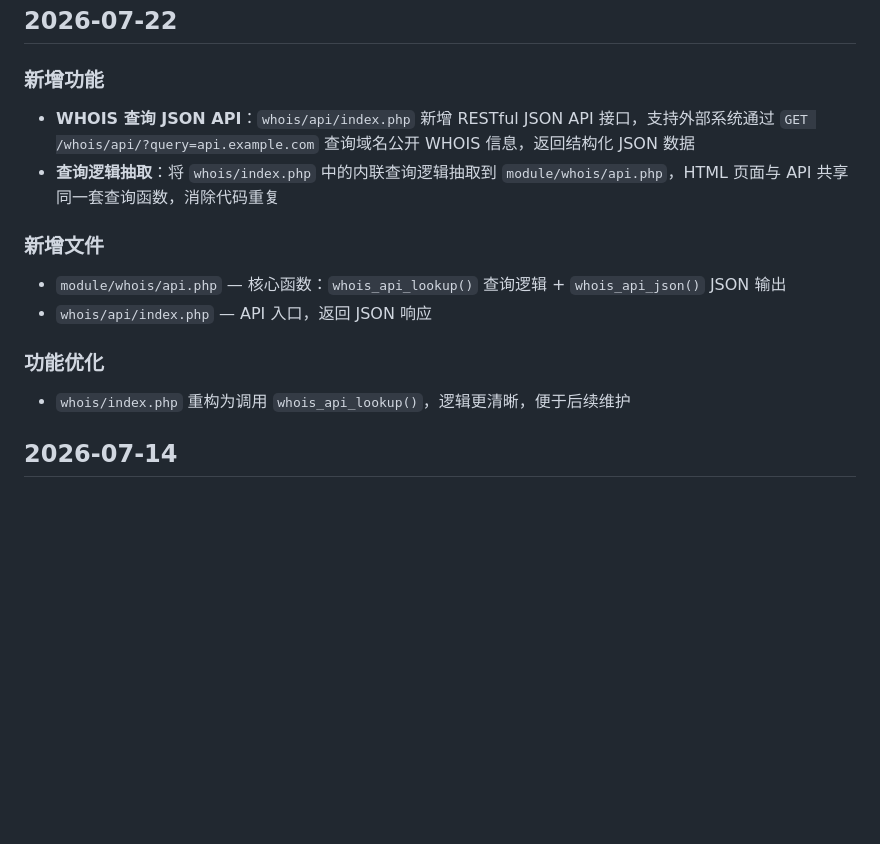
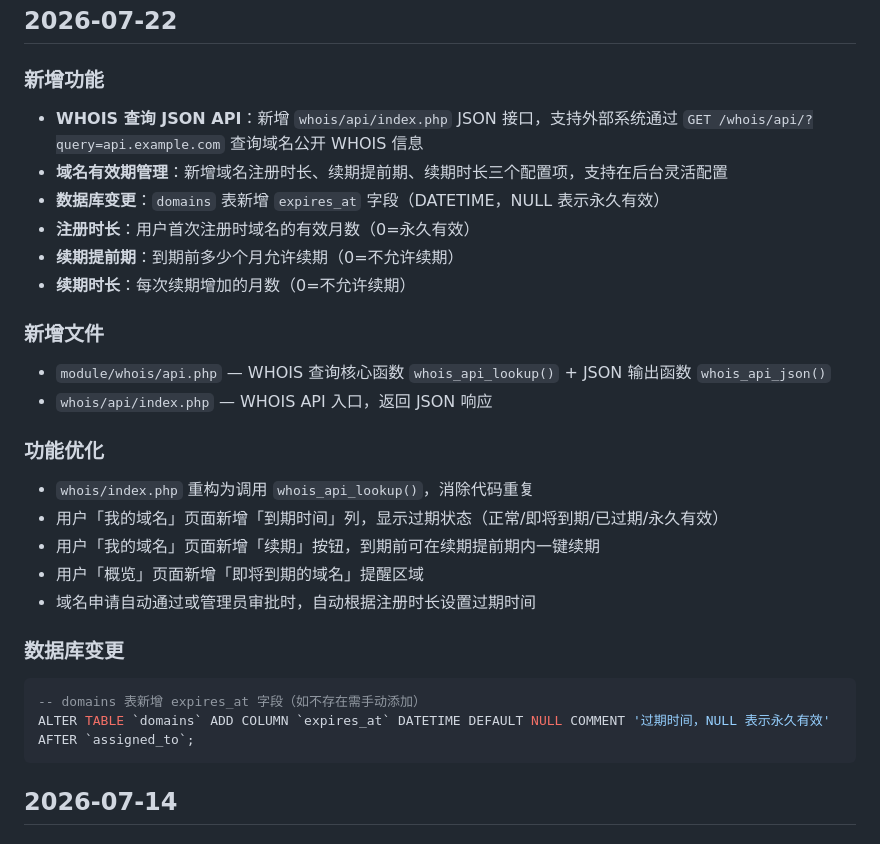
Before and after one commit to BKGEEK/DigitalGleam-Domain-NIC, a Markdown page: Updates.md, the part around the change. Rendered like a GitHub page; blank space fills up the shorter version.

Commit message:
Add WHOIS JSON API and domain expiration management
新增 WHOIS 查询 JSON API 接口，域名有效期管理功能，及相关数据库变更和功能优化。

````diff
--- a/Updates.md
+++ b/Updates.md
@@ -3,13 +3,26 @@
 ## 2026-07-22
 
 ### 新增功能
-- **WHOIS 查询 JSON API**：`whois/api/index.php` 新增 RESTful JSON API 接口，支持外部系统通过 `GET /whois/api/?query=api.example.com` 查询域名公开 WHOIS 信息，返回结构化 JSON 数据
-- **查询逻辑抽取**：将 `whois/index.php` 中的内联查询逻辑抽取到 `module/whois/api.php`，HTML 页面与 API 共享同一套查询函数，消除代码重复
+- **WHOIS 查询 JSON API**：新增 `whois/api/index.php` JSON 接口，支持外部系统通过 `GET /whois/api/?query=api.example.com` 查询域名公开 WHOIS 信息
+- **域名有效期管理**：新增域名注册时长、续期提前期、续期时长三个配置项，支持在后台灵活配置
+- **数据库变更**：`domains` 表新增 `expires_at` 字段（DATETIME，NULL 表示永久有效）
+- **注册时长**：用户首次注册时域名的有效月数（0=永久有效）
+- **续期提前期**：到期前多少个月允许续期（0=不允许续期）
+- **续期时长**：每次续期增加的月数（0=不允许续期）
 ### 新增文件
-- `module/whois/api.php` — 核心函数：`whois_api_lookup()` 查询逻辑 + `whois_api_json()` JSON 输出
-- `whois/api/index.php` — API 入口，返回 JSON 响应
+- `module/whois/api.php` — WHOIS 查询核心函数 `whois_api_lookup()` + JSON 输出函数 `whois_api_json()`
+- `whois/api/index.php` — WHOIS API 入口，返回 JSON 响应
 ### 功能优化
-- `whois/index.php` 重构为调用 `whois_api_lookup()`，逻辑更清晰，便于后续维护
+- `whois/index.php` 重构为调用 `whois_api_lookup()`，消除代码重复
+- 用户「我的域名」页面新增「到期时间」列，显示过期状态（正常/即将到期/已过期/永久有效）
+- 用户「我的域名」页面新增「续期」按钮，到期前可在续期提前期内一键续期
+- 用户「概览」页面新增「即将到期的域名」提醒区域
+- 域名申请自动通过或管理员审批时，自动根据注册时长设置过期时间
+### 数据库变更
+```sql
+-- domains 表新增 expires_at 字段（如不存在需手动添加）
+ALTER TABLE `domains` ADD COLUMN `expires_at` DATETIME DEFAULT NULL COMMENT '过期时间，NULL 表示永久有效' AFTER `assigned_to`;
+```
 
 ## 2026-07-14
 
````
